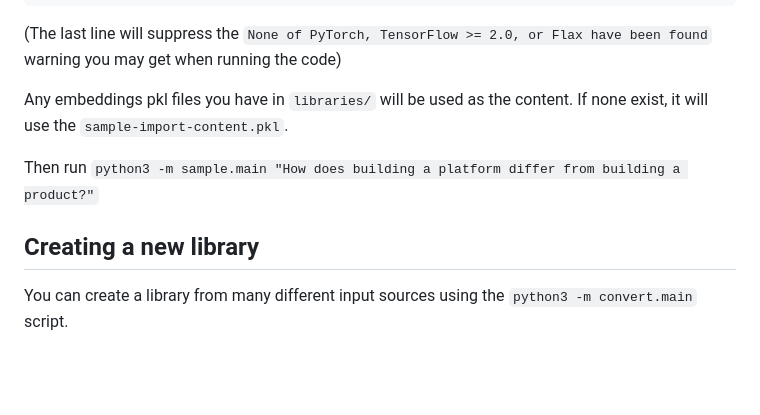
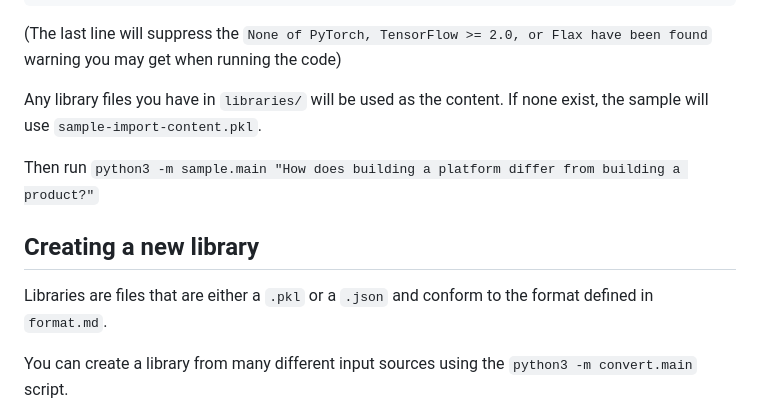
Before and after one commit to dglazkov/polymath, a Markdown page: README.md, the part around the change. Rendered like a GitHub page; blank space fills up the shorter version.

Commit message:
Clean up readme.md about library files and defaults.

```diff
--- a/README.md
+++ b/README.md
@@ -28,11 +28,13 @@ TRANSFORMERS_VERBOSITY=error
 
 (The last line will suppress the `None of PyTorch, TensorFlow >= 2.0, or Flax have been found` warning you may get when running the code)
 
-Any embeddings pkl files you have in `libraries/` will be used as the content. If none exist, it will use the `sample-import-content.pkl`.
+Any library files you have in `libraries/` will be used as the content. If none exist, the sample will use `sample-import-content.pkl`.
 
 Then run `python3 -m sample.main "How does building a platform differ from building a product?"`
 
 ## Creating a new library
+
+Libraries are files that are either a `.pkl` or a `.json` and conform to the format defined in `format.md`.
 
 You can create a library from many different input sources using the `python3 -m convert.main` script.
 
```
